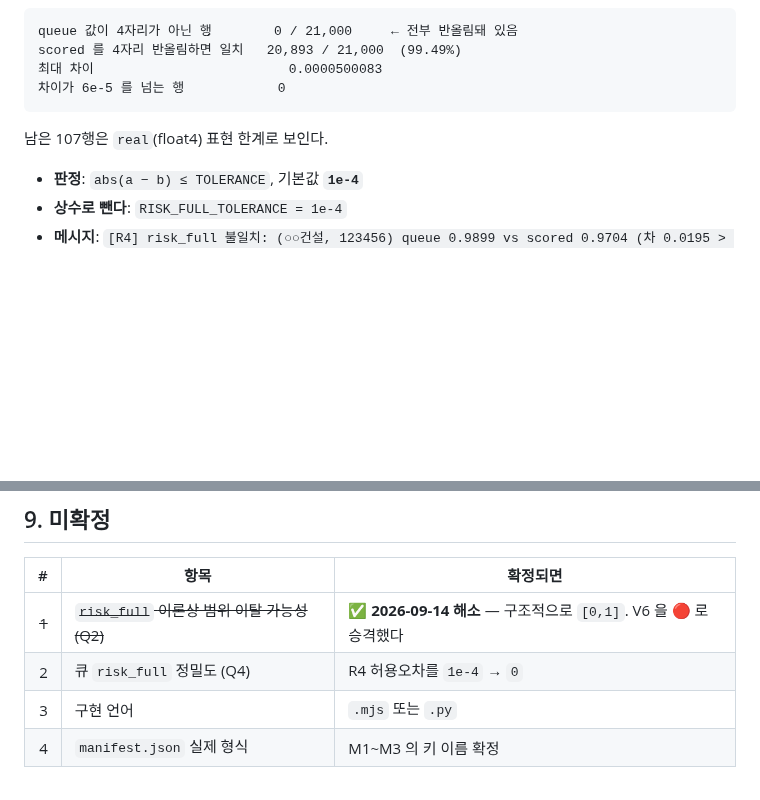
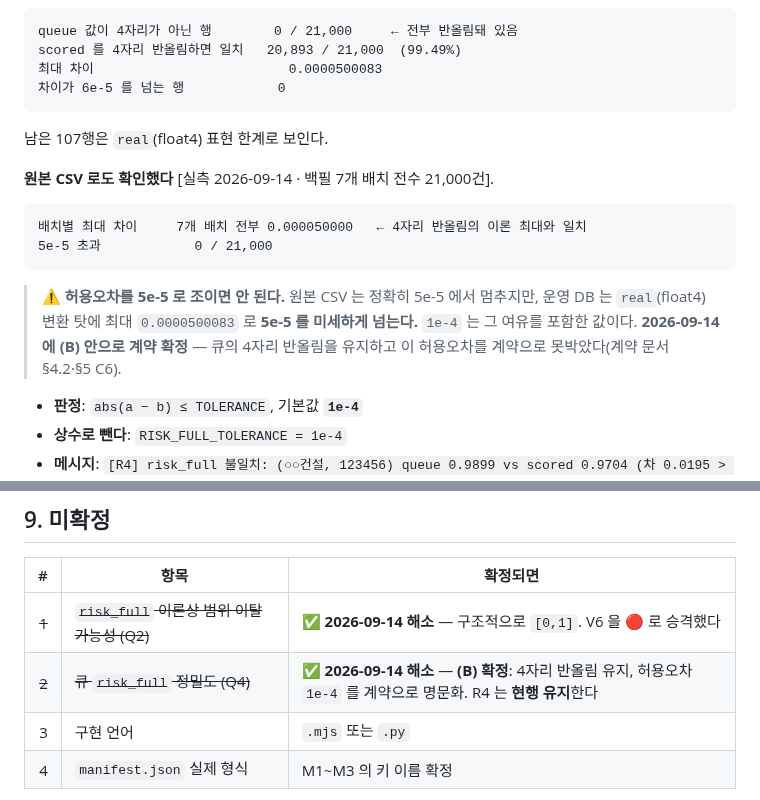
Before and after one commit to SeD-ShallweData/2nd_Side2026_Project, a Markdown page: docs/mlops/self-check-spec.md, 2 parts joined by grey strips. Rendered like a GitHub page; blank space fills up the shorter version.

````diff
--- a/docs/mlops/self-check-spec.md
+++ b/docs/mlops/self-check-spec.md
@@ -271,6 +271,18 @@ scored 를 4자리 반올림하면 일치   20,893 / 21,000  (99.49%)
 
 남은 107행은 `real`(float4) 표현 한계로 보인다.
 
+**원본 CSV 로도 확인했다** [실측 2026-09-14 · 백필 7개 배치 전수 21,000건].
+
+```
+배치별 최대 차이     7개 배치 전부 0.000050000   ← 4자리 반올림의 이론 최대와 일치
+5e-5 초과            0 / 21,000
+```
+
+> ⚠️ **허용오차를 5e-5 로 조이면 안 된다.** 원본 CSV 는 정확히 5e-5 에서 멈추지만,
+> 운영 DB 는 `real`(float4) 변환 탓에 최대 `0.0000500083` 로 **5e-5 를 미세하게 넘는다.**
+> `1e-4` 는 그 여유를 포함한 값이다. **2026-09-14 에 (B) 안으로 계약 확정** — 큐의
+> 4자리 반올림을 유지하고 이 허용오차를 계약으로 못박았다(계약 문서 §4.2·§5 C6).
+
 - **판정**: `abs(a − b) ≤ TOLERANCE`, 기본값 **`1e-4`**
 - **상수로 뺀다**: `RISK_FULL_TOLERANCE = 1e-4`
 - **메시지**: `[R4] risk_full 불일치: (○○건설, 123456) queue 0.9899 vs scored 0.9704 (차 0.0195 > 1e-4)`
@@ -409,7 +421,7 @@ scored 를 4자리 반올림하면 일치   20,893 / 21,000  (99.49%)
 | # | 항목 | 확정되면 |
 | ---: | --- | --- |
 | ~~1~~ | ~~`risk_full` 이론상 범위 이탈 가능성 (Q2)~~ | ✅ **2026-09-14 해소** — 구조적으로 `[0,1]`. V6 을 🔴 로 승격했다 |
-| 2 | 큐 `risk_full` 정밀도 (Q4) | R4 허용오차를 `1e-4` → `0` |
+| ~~2~~ | ~~큐 `risk_full` 정밀도 (Q4)~~ | ✅ **2026-09-14 해소** — **(B) 확정**: 4자리 반올림 유지, 허용오차 `1e-4` 를 계약으로 명문화. R4 는 **현행 유지**한다 |
 | 3 | 구현 언어 | `.mjs` 또는 `.py` |
 | 4 | `manifest.json` 실제 형식 | M1~M3 의 키 이름 확정 |
 
````
Also changed, not shown: docs/mlops/ml-db-data-contract.md (+23 -6 lines).
